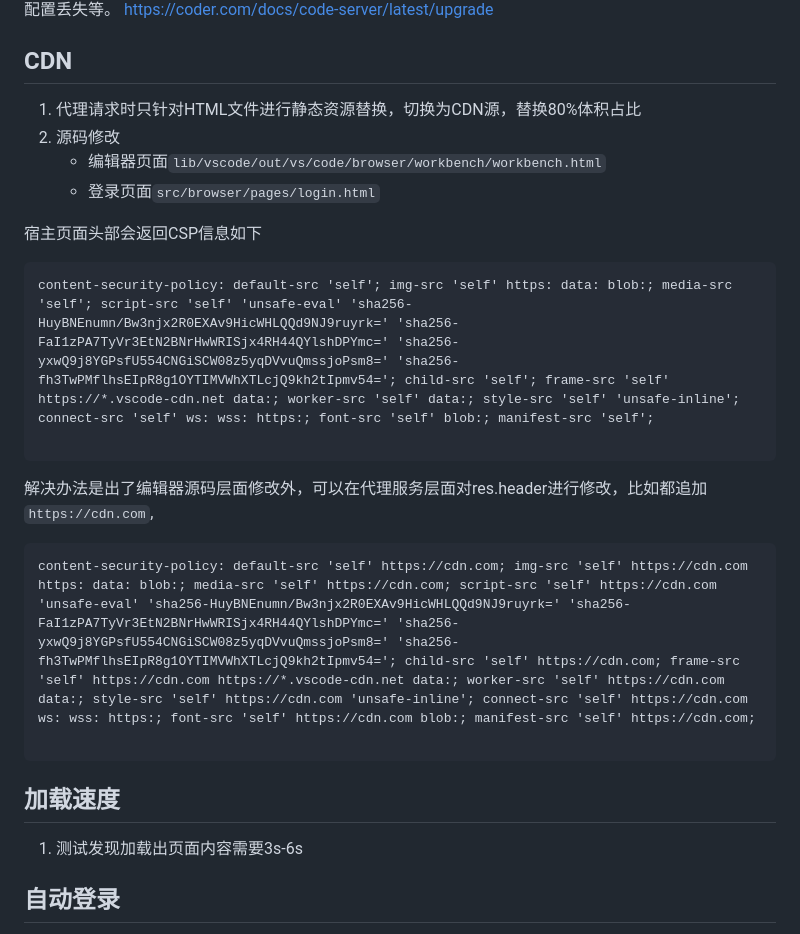
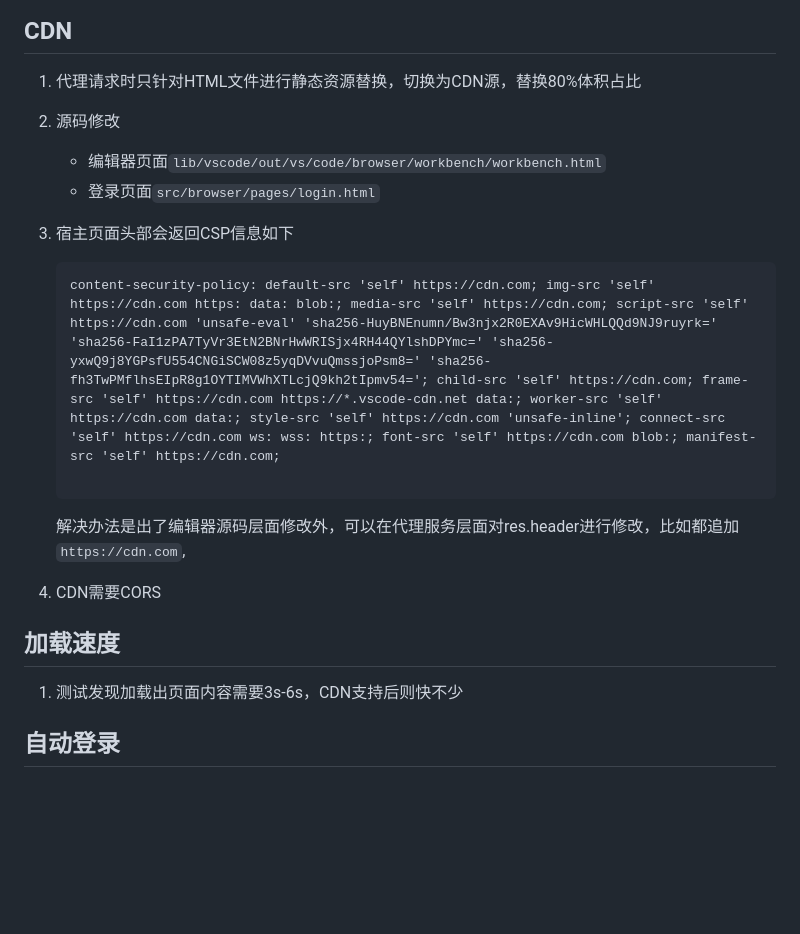
Before and after one commit to alanhg/express-demo, a Markdown page: lib/code-server/README.md, the part around the change. Rendered like a GitHub page; blank space fills up the shorter version.

````diff
--- a/lib/code-server/README.md
+++ b/lib/code-server/README.md
@@ -156,23 +156,20 @@ https://coder.com/docs/code-server/latest/upgrade
    - 编辑器页面`lib/vscode/out/vs/code/browser/workbench/workbench.html`
    - 登录页面`src/browser/pages/login.html`
 
-宿主页面头部会返回CSP信息如下
-```
-content-security-policy: default-src 'self'; img-src 'self' https: data: blob:; media-src 'self'; script-src 'self' 'unsafe-eval' 'sha256-HuyBNEnumn/Bw3njx2R0EXAv9HicWHLQQd9NJ9ruyrk=' 'sha256-FaI1zPA7TyVr3EtN2BNrHwWRISjx4RH44QYlshDPYmc=' 'sha256-yxwQ9j8YGPsfU554CNGiSCW08z5yqDVvuQmssjoPsm8=' 'sha256-fh3TwPMflhsEIpR8g1OYTIMVWhXTLcjQ9kh2tIpmv54='; child-src 'self'; frame-src 'self' https://*.vscode-cdn.net data:; worker-src 'self' data:; style-src 'self' 'unsafe-inline'; connect-src 'self' ws: wss: https:; font-src 'self' blob:; manifest-src 'self';
+3. 宿主页面头部会返回CSP信息如下
 
-```
+   ```
+   content-security-policy: default-src 'self' https://cdn.com; img-src 'self' https://cdn.com https: data: blob:; media-src 'self' https://cdn.com; script-src 'self' https://cdn.com 'unsafe-eval' 'sha256-HuyBNEnumn/Bw3njx2R0EXAv9HicWHLQQd9NJ9ruyrk=' 'sha256-FaI1zPA7TyVr3EtN2BNrHwWRISjx4RH44QYlshDPYmc=' 'sha256-yxwQ9j8YGPsfU554CNGiSCW08z5yqDVvuQmssjoPsm8=' 'sha256-fh3TwPMflhsEIpR8g1OYTIMVWhXTLcjQ9kh2tIpmv54='; child-src 'self' https://cdn.com; frame-src 'self' https://cdn.com https://*.vscode-cdn.net data:; worker-src 'self' https://cdn.com data:; style-src 'self' https://cdn.com 'unsafe-inline'; connect-src 'self' https://cdn.com ws: wss: https:; font-src 'self' https://cdn.com blob:; manifest-src 'self' https://cdn.com;
 
-解决办法是出了编辑器源码层面修改外，可以在代理服务层面对res.header进行修改，比如都追加`https://cdn.com`,
+   ```
 
-```
-content-security-policy: default-src 'self' https://cdn.com; img-src 'self' https://cdn.com https: data: blob:; media-src 'self' https://cdn.com; script-src 'self' https://cdn.com 'unsafe-eval' 'sha256-HuyBNEnumn/Bw3njx2R0EXAv9HicWHLQQd9NJ9ruyrk=' 'sha256-FaI1zPA7TyVr3EtN2BNrHwWRISjx4RH44QYlshDPYmc=' 'sha256-yxwQ9j8YGPsfU554CNGiSCW08z5yqDVvuQmssjoPsm8=' 'sha256-fh3TwPMflhsEIpR8g1OYTIMVWhXTLcjQ9kh2tIpmv54='; child-src 'self' https://cdn.com; frame-src 'self' https://cdn.com https://*.vscode-cdn.net data:; worker-src 'self' https://cdn.com data:; style-src 'self' https://cdn.com 'unsafe-inline'; connect-src 'self' https://cdn.com ws: wss: https:; font-src 'self' https://cdn.com blob:; manifest-src 'self' https://cdn.com;
+   解决办法是出了编辑器源码层面修改外，可以在代理服务层面对res.header进行修改，比如都追加`https://cdn.com`,
 
-```
+4. CDN需要CORS
 
 ## 加载速度
 
-1. 测试发现加载出页面内容需要3s-6s
-
+1. 测试发现加载出页面内容需要3s-6s，CDN支持后则快不少
 
 
 ## 自动登录
````
